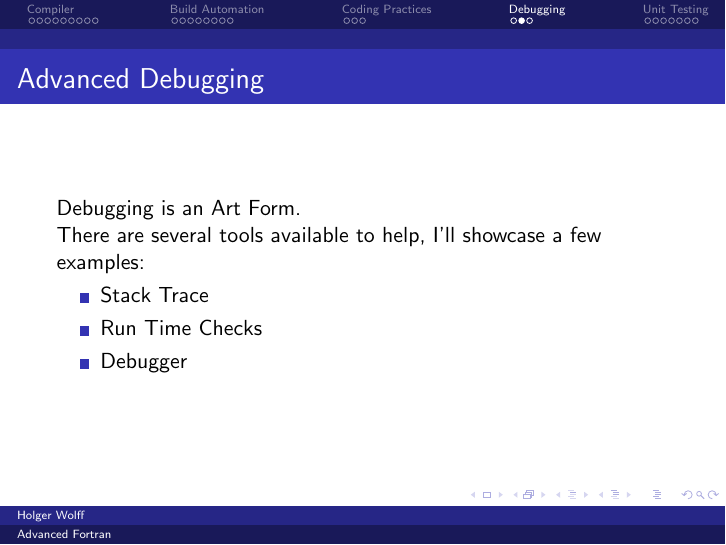
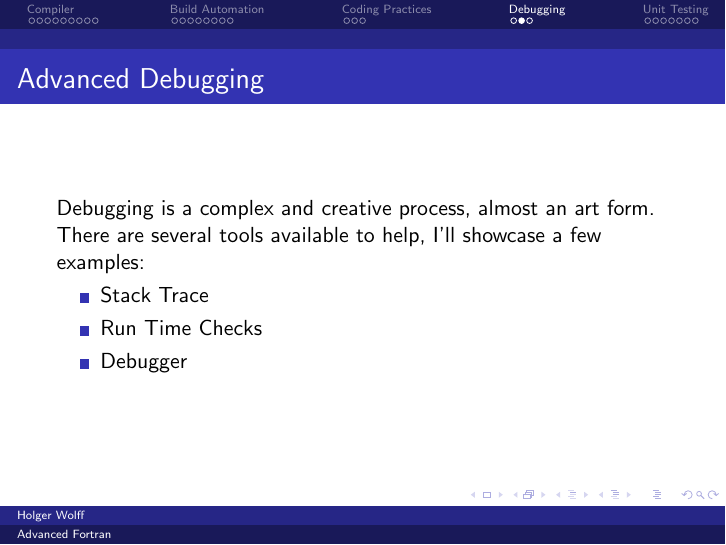
Before and after one commit to coecms/advanced_fortran, LaTeX slides (master.tex, which reads debugging.tex): page 25 of 33. Compiled offline with pdfLaTeX.

Commit message:
removed art form

```diff
--- a/debugging.tex
+++ b/debugging.tex
@@ -17,7 +17,7 @@
 
 \begin{frame}
     \frametitle{Advanced Debugging}
-    Debugging is an Art Form.
+    Debugging is a complex and creative process, almost an art form.
 
     There are several tools available to help, I'll showcase a few examples:
 
```
